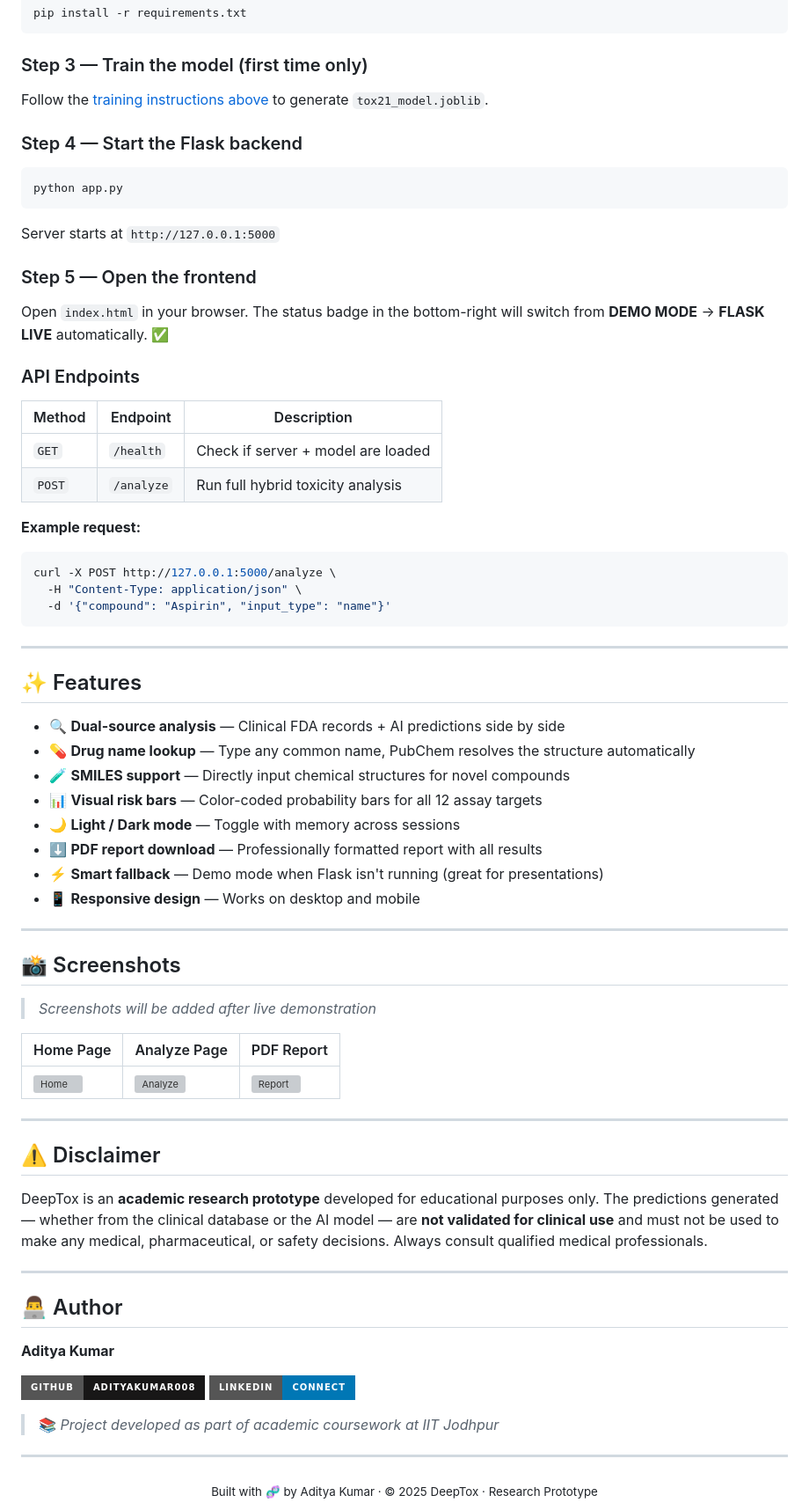
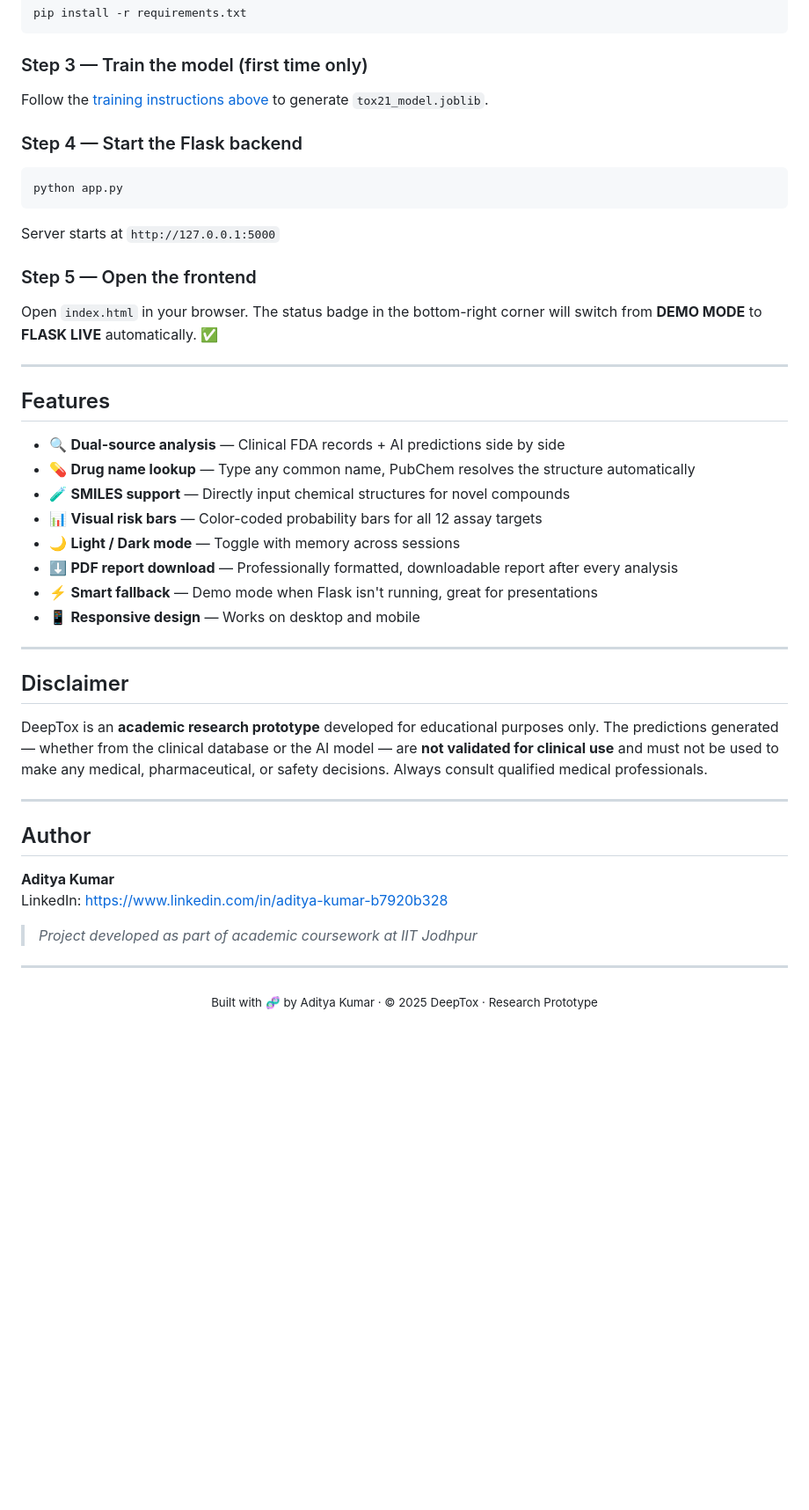
Before and after one commit to AdityaKumar008/DeepTox, a Markdown page: README.md, the part around one of its changes. Shown at 88% size. Rendered like a GitHub page; badges without logos; blank space fills up the shorter version; grey boxes are pictures that could not be loaded.

````diff
--- a/README.md
+++ b/README.md
@@ -240,61 +238,35 @@ python app.py
 Server starts at `http://127.0.0.1:5000`
 
 ### Step 5 — Open the frontend
-Open `index.html` in your browser. The status badge in the bottom-right will switch from **DEMO MODE** → **FLASK LIVE** automatically. ✅
-
-### API Endpoints
-
-| Method | Endpoint | Description |
-|--------|----------|-------------|
-| `GET` | `/health` | Check if server + model are loaded |
-| `POST` | `/analyze` | Run full hybrid toxicity analysis |
-
-**Example request:**
-```bash
-curl -X POST http://127.0.0.1:5000/analyze \
-  -H "Content-Type: application/json" \
-  -d '{"compound": "Aspirin", "input_type": "name"}'
-```
+Open `index.html` in your browser. The status badge in the bottom-right corner will switch from **DEMO MODE** to **FLASK LIVE** automatically. ✅
 
 ---
 
-## ✨ Features
+## Features
 
 - 🔍 **Dual-source analysis** — Clinical FDA records + AI predictions side by side
 - 💊 **Drug name lookup** — Type any common name, PubChem resolves the structure automatically
 - 🧪 **SMILES support** — Directly input chemical structures for novel compounds
 - 📊 **Visual risk bars** — Color-coded probability bars for all 12 assay targets
 - 🌙 **Light / Dark mode** — Toggle with memory across sessions
-- ⬇️ **PDF report download** — Professionally formatted report with all results
-- ⚡ **Smart fallback** — Demo mode when Flask isn't running (great for presentations)
+- ⬇️ **PDF report download** — Professionally formatted, downloadable report after every analysis
+- ⚡ **Smart fallback** — Demo mode when Flask isn't running, great for presentations
 - 📱 **Responsive design** — Works on desktop and mobile
 
 ---
 
-## 📸 Screenshots
-
-> *Screenshots will be added after live demonstration*
-
-| Home Page | Analyze Page | PDF Report |
-|-----------|-------------|------------|
-| ![Home](screenshots/home.png) | ![Analyze](screenshots/analyze.png) | ![Report](screenshots/report.png) |
-
----
-
-## ⚠️ Disclaimer
+## Disclaimer
 
 DeepTox is an **academic research prototype** developed for educational purposes only. The predictions generated — whether from the clinical database or the AI model — are **not validated for clinical use** and must not be used to make any medical, pharmaceutical, or safety decisions. Always consult qualified medical professionals.
 
 ---
 
-## 👨‍💻 Author
+## Author
 
 **Aditya Kumar**
+LinkedIn: https://www.linkedin.com/in/aditya-kumar-b7920b328
 
-[![GitHub](https://img.shields.io/badge/GitHub-AdityaKumar008-181717?style=for-the-badge&logo=github)](https://github.com/AdityaKumar008)
-[![LinkedIn](https://img.shields.io/badge/LinkedIn-Connect-0077B5?style=for-the-badge&logo=linkedin)](https://www.linkedin.com/in/aditya-kumar-b7920b328)
-
-> 📚 *Project developed as part of academic coursework at IIT Jodhpur*
+> *Project developed as part of academic coursework at IIT Jodhpur*
 
 ---
 
````
Also changed, not shown: other parts of README.md (+44 -46 lines).
